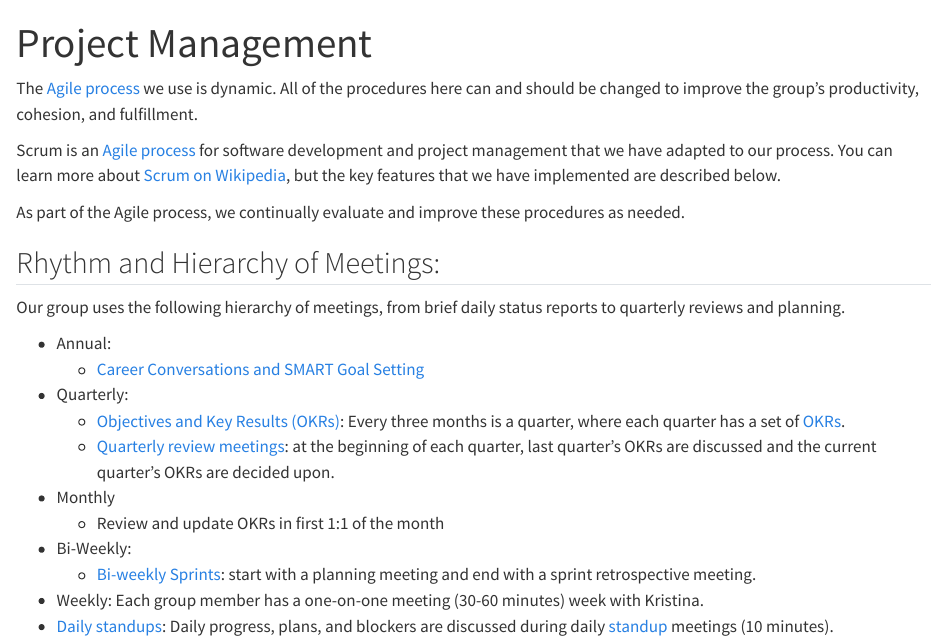
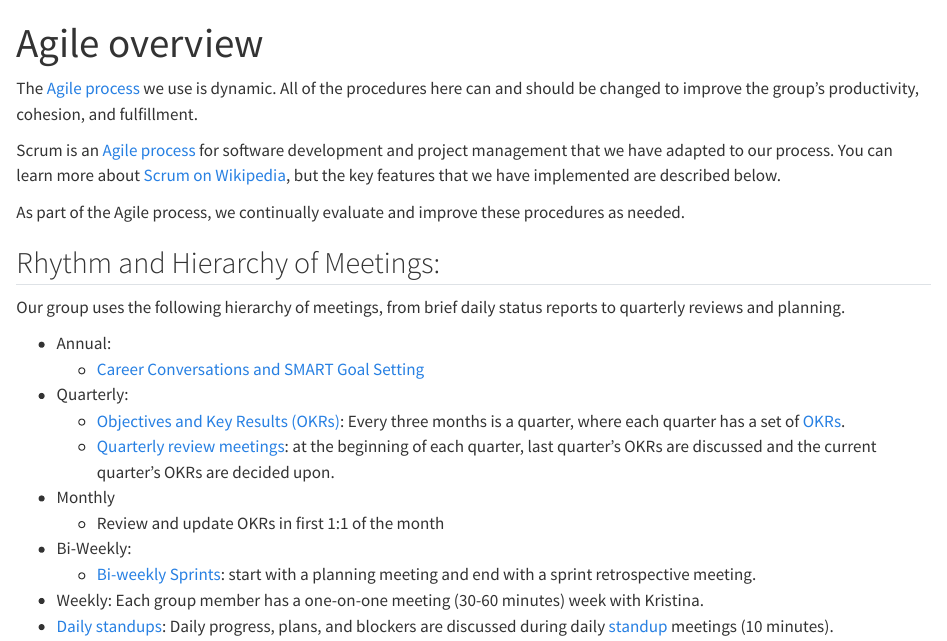
Before and after one commit to cct-datascience/group-procedures, a Quarto document (project-management.qmd): the page in a window 1100 px wide, from its top. Rendered offline with R 4.5, knitr and Pandoc in place of Quarto, with nearby package versions.

Commit message:
change title

```diff
--- a/project-management.qmd
+++ b/project-management.qmd
@@ -1,5 +1,5 @@
 ---
-title: Project Management
+title: Agile overview
 ---
 
 The [Agile process](https://en.wikipedia.org/wiki/Agile_software_development) we use is dynamic.
```
